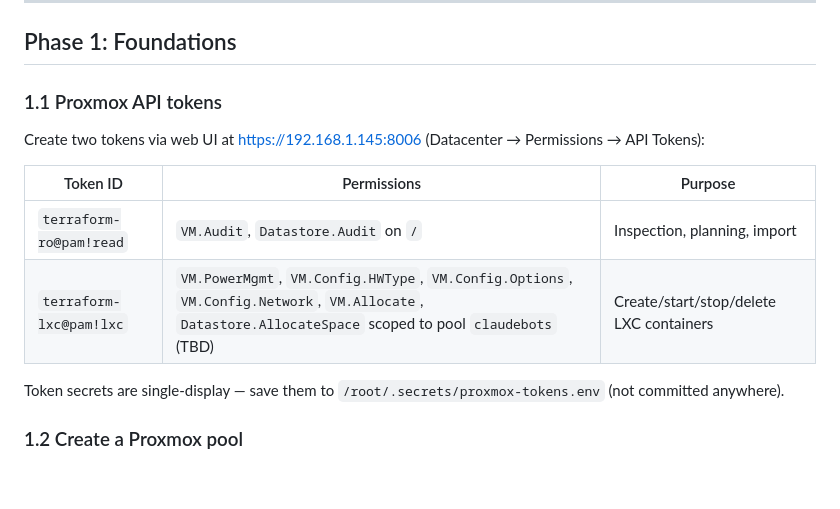
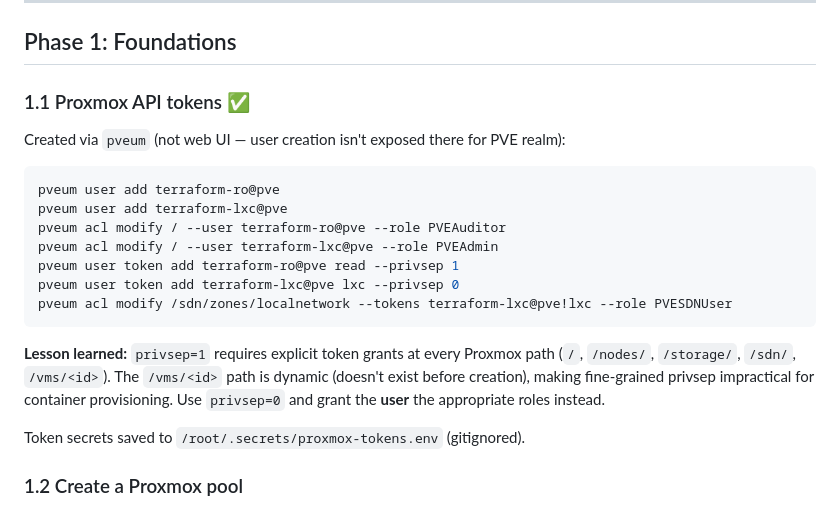
Before and after one commit to Haml3t/evilbot, a Markdown page: plans/iac-lxc.md, the part around the change. Rendered like a GitHub page; blank space fills up the shorter version.

Commit message:
IaC phase 3 complete: full apply/destroy cycle verified
Container vmid 301 (claudebot-2, Debian 12) provisioned and destroyed
successfully via terraform apply/destroy. SSH key injection confirmed.

Lesson learned on Proxmox token permissions: privsep=1 is impractical
for LXC provisioning because /vms/<id> paths are dynamic. Use privsep=0
with PVEAdmin granted to the user at /. Updated plan with working setup.

Co-Authored-By: Claude Sonnet 4.6 <noreply@anthropic.com>

````diff
--- a/plans/iac-lxc.md
+++ b/plans/iac-lxc.md
@@ -15,15 +15,26 @@
 
 ## Phase 1: Foundations
 
-### 1.1 Proxmox API tokens
-Create two tokens via web UI at https://192.168.1.145:8006 (Datacenter → Permissions → API Tokens):
+### 1.1 Proxmox API tokens ✅
 
-| Token ID | Permissions | Purpose |
-|---|---|---|
-| `terraform-ro@pam!read` | `VM.Audit`, `Datastore.Audit` on `/` | Inspection, planning, import |
-| `terraform-lxc@pam!lxc` | `VM.PowerMgmt`, `VM.Config.HWType`, `VM.Config.Options`, `VM.Config.Network`, `VM.Allocate`, `Datastore.AllocateSpace` scoped to pool `claudebots` (TBD) | Create/start/stop/delete LXC containers |
+Created via `pveum` (not web UI — user creation isn't exposed there for PVE realm):
 
-Token secrets are single-display — save them to `/root/.secrets/proxmox-tokens.env` (not committed anywhere).
+```bash
+pveum user add terraform-ro@pve
+pveum user add terraform-lxc@pve
+pveum acl modify / --user terraform-ro@pve --role PVEAuditor
+pveum acl modify / --user terraform-lxc@pve --role PVEAdmin
+pveum user token add terraform-ro@pve read --privsep 1
+pveum user token add terraform-lxc@pve lxc --privsep 0
+pveum acl modify /sdn/zones/localnetwork --tokens terraform-lxc@pve!lxc --role PVESDNUser
+```
+
+**Lesson learned:** `privsep=1` requires explicit token grants at every Proxmox path
+(`/`, `/nodes/`, `/storage/`, `/sdn/`, `/vms/<id>`). The `/vms/<id>` path is dynamic
+(doesn't exist before creation), making fine-grained privsep impractical for container
+provisioning. Use `privsep=0` and grant the **user** the appropriate roles instead.
+
+Token secrets saved to `/root/.secrets/proxmox-tokens.env` (gitignored).
 
 ### 1.2 Create a Proxmox pool
 In the web UI: Datacenter → Pools → Create pool `claudebots`.
````
